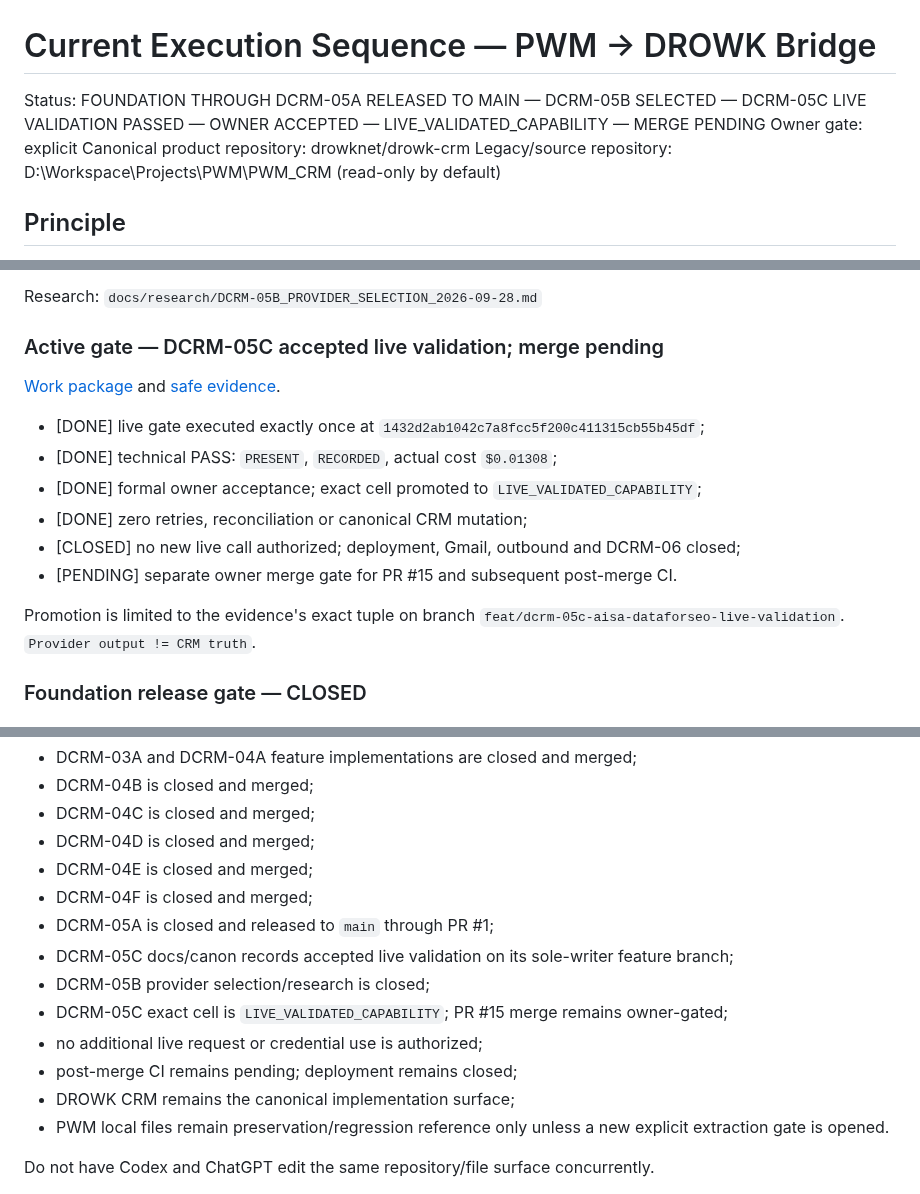
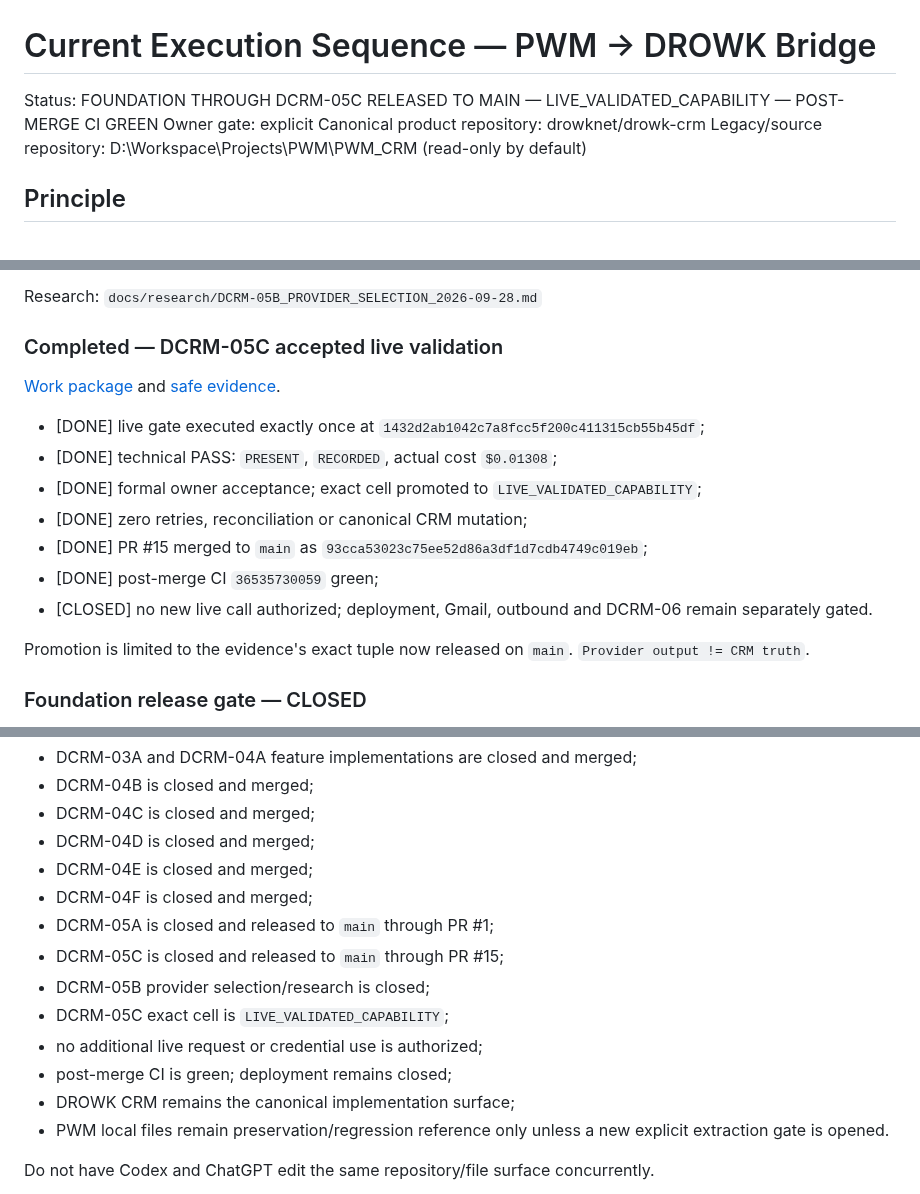
Before and after one commit to drowknet/drowk-crm, a Markdown page: docs/engineering/CURRENT_EXECUTION_SEQUENCE.md, 3 parts joined by grey strips. Drawn GitHub-style.

Commit message:
docs(05c): close current execution sequence

```diff
--- a/docs/engineering/CURRENT_EXECUTION_SEQUENCE.md
+++ b/docs/engineering/CURRENT_EXECUTION_SEQUENCE.md
@@ -1,6 +1,6 @@
 # Current Execution Sequence — PWM -> DROWK Bridge
 
-Status: FOUNDATION THROUGH DCRM-05A RELEASED TO MAIN — DCRM-05B SELECTED — DCRM-05C LIVE VALIDATION PASSED — OWNER ACCEPTED — LIVE_VALIDATED_CAPABILITY — MERGE PENDING
+Status: FOUNDATION THROUGH DCRM-05C RELEASED TO MAIN — LIVE_VALIDATED_CAPABILITY — POST-MERGE CI GREEN
 Owner gate: explicit
 Canonical product repository: drowknet/drowk-crm
 Legacy/source repository: D:\Workspace\Projects\PWM\PWM_CRM (read-only by default)
@@ -317,7 +317,7 @@ See:
 Research:
 `docs/research/DCRM-05B_PROVIDER_SELECTION_2026-09-28.md`
 
-### Active gate — DCRM-05C accepted live validation; merge pending
+### Completed — DCRM-05C accepted live validation
 
 [Work package](../work-packages/DCRM-05C-aisa-dataforseo-business-listings-live-validation.md)
 and [safe evidence](../research/DCRM-05C_LIVE_VALIDATION_EVIDENCE_2026-09-29.md).
@@ -326,11 +326,11 @@ and [safe evidence](../research/DCRM-05C_LIVE_VALIDATION_EVIDENCE_2026-09-29.md)
 - [DONE] technical PASS: `PRESENT`, `RECORDED`, actual cost `$0.01308`;
 - [DONE] formal owner acceptance; exact cell promoted to `LIVE_VALIDATED_CAPABILITY`;
 - [DONE] zero retries, reconciliation or canonical CRM mutation;
-- [CLOSED] no new live call authorized; deployment, Gmail, outbound and DCRM-06 closed;
-- [PENDING] separate owner merge gate for PR #15 and subsequent post-merge CI.
+- [DONE] PR #15 merged to `main` as `93cca53023c75ee52d86a3df1d7cdb4749c019eb`;
+- [DONE] post-merge CI `36535730059` green;
+- [CLOSED] no new live call authorized; deployment, Gmail, outbound and DCRM-06 remain separately gated.
 
-Promotion is limited to the evidence's exact tuple on branch
-`feat/dcrm-05c-aisa-dataforseo-live-validation`.
+Promotion is limited to the evidence's exact tuple now released on `main`.
 `Provider output != CRM truth`.
 
 ### Foundation release gate — CLOSED
@@ -357,11 +357,11 @@ Current writer state:
 - DCRM-04E is closed and merged;
 - DCRM-04F is closed and merged;
 - DCRM-05A is closed and released to `main` through PR #1;
-- DCRM-05C docs/canon records accepted live validation on its sole-writer feature branch;
+- DCRM-05C is closed and released to `main` through PR #15;
 - DCRM-05B provider selection/research is closed;
-- DCRM-05C exact cell is `LIVE_VALIDATED_CAPABILITY`; PR #15 merge remains owner-gated;
+- DCRM-05C exact cell is `LIVE_VALIDATED_CAPABILITY`;
 - no additional live request or credential use is authorized;
-- post-merge CI remains pending; deployment remains closed;
+- post-merge CI is green; deployment remains closed;
 - DROWK CRM remains the canonical implementation surface;
 - PWM local files remain preservation/regression reference only unless a new
   explicit extraction gate is opened.
```
